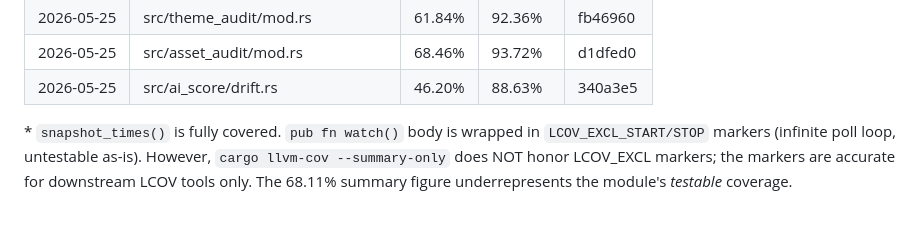
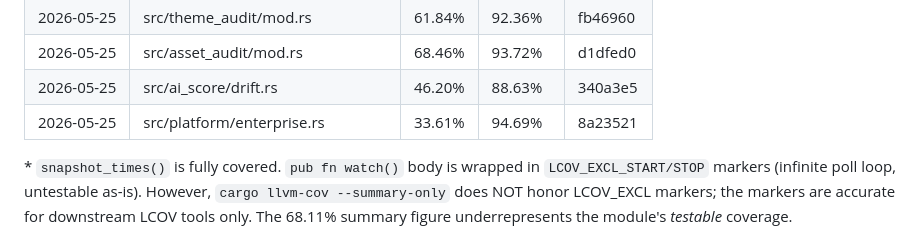
Before and after one commit to viveky259259/falcon, a Markdown page: docs/coverage-progress.md, the part around the change. Drawn GitHub-style.

Commit message:
docs(coverage): record platform/enterprise uplift in ledger
Co-Authored-By: Claude Opus 4.7 (1M context) <noreply@anthropic.com>

```diff
--- a/docs/coverage-progress.md
+++ b/docs/coverage-progress.md
@@ -62,6 +62,7 @@ Next module to work on (lowest-covered, not excluded, smallest): ~~visitor~~ ~~s
 | 2026-05-25 | src/theme_audit/mod.rs             | 61.84%  | 92.36%   | fb46960 |
 | 2026-05-25 | src/asset_audit/mod.rs             | 68.46%  | 93.72%   | d1dfed0 |
 | 2026-05-25 | src/ai_score/drift.rs              | 46.20%  | 88.63%   | 340a3e5 |
+| 2026-05-25 | src/platform/enterprise.rs         | 33.61%  | 94.69%   | 8a23521 |
 
 \* `snapshot_times()` is fully covered. `pub fn watch()` body is wrapped in `LCOV_EXCL_START/STOP` markers (infinite poll loop, untestable as-is). However, `cargo llvm-cov --summary-only` does NOT honor LCOV_EXCL markers; the markers are accurate for downstream LCOV tools only. The 68.11% summary figure underrepresents the module's *testable* coverage.
 
```
